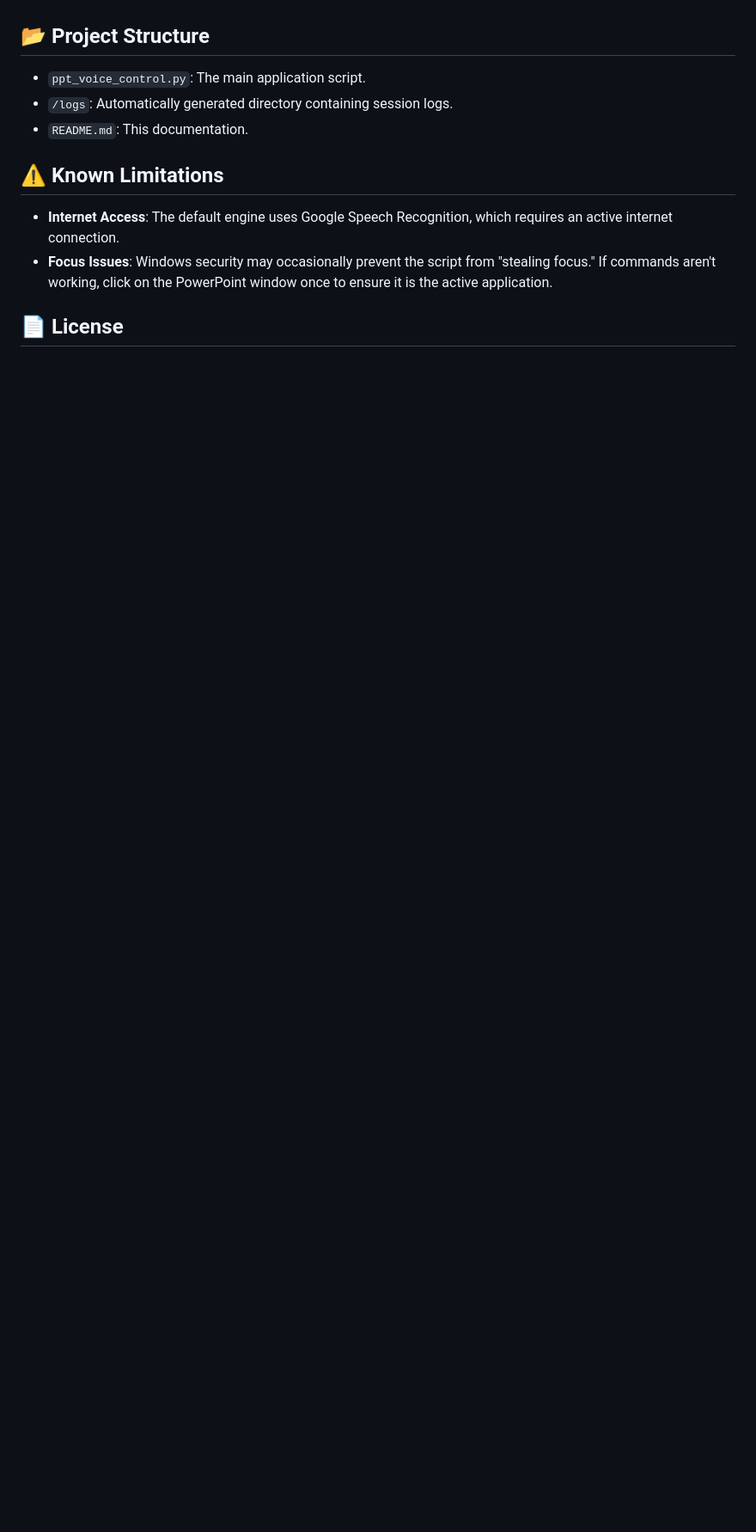
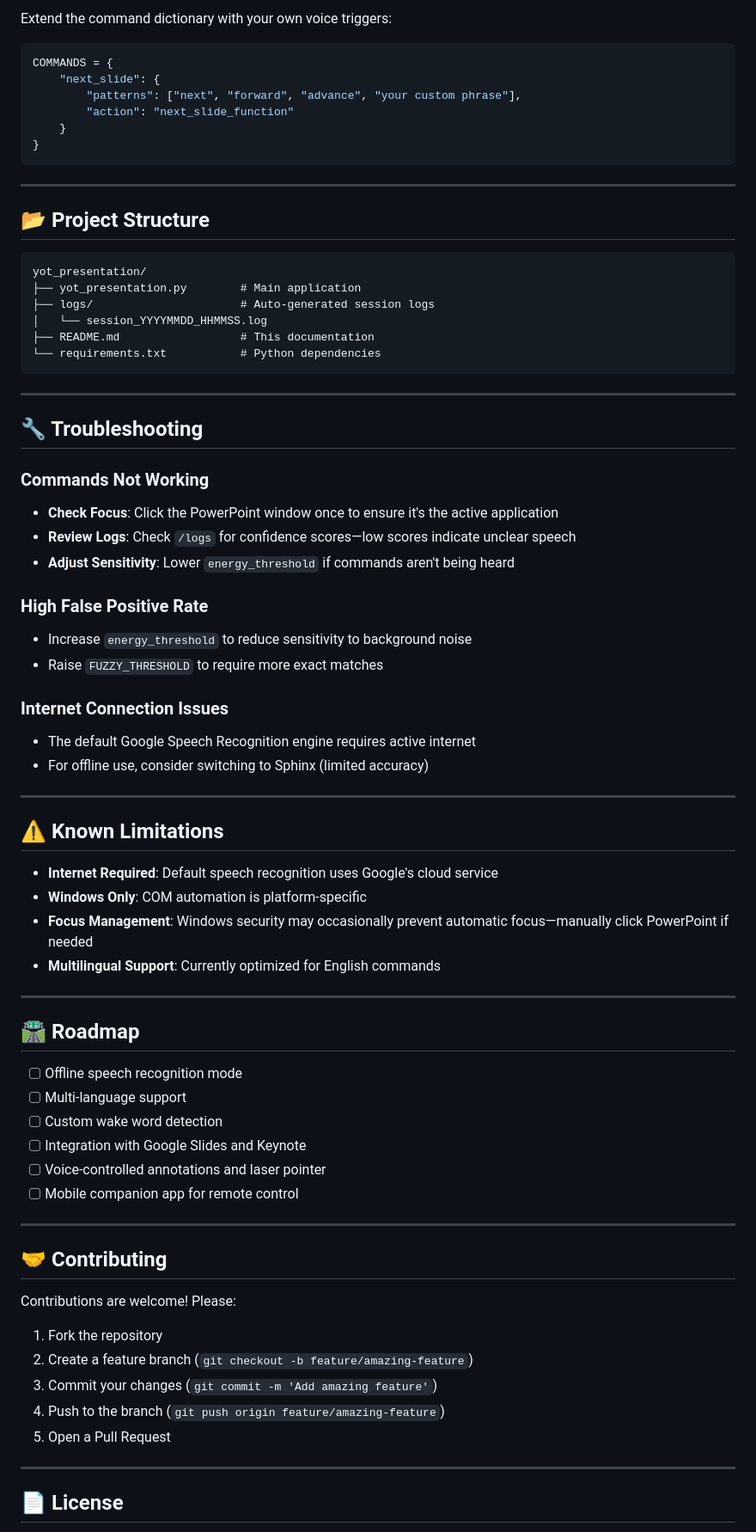
Before and after one commit to AllanRye9/Yot-Presentation, a Markdown page: README.md, the part around one of its changes. Shown at 86% size. Rendered like a GitHub page; blank space fills up the shorter version.

````diff
--- a/README.md
+++ b/README.md
@@ -66,14 +147,75 @@ You can customize the command patterns or the sensitivity in the code:
+Extend the command dictionary with your own voice triggers:
+```python
+COMMANDS = {
+    "next_slide": {
+        "patterns": ["next", "forward", "advance", "your custom phrase"],
+        "action": "next_slide_function"
+    }
+}
+```
+
+---
 
 ## 📂 Project Structure
+```
+yot_presentation/
+├── yot_presentation.py        # Main application
+├── logs/                      # Auto-generated session logs
+│   └── session_YYYYMMDD_HHMMSS.log
+├── README.md                  # This documentation
+└── requirements.txt           # Python dependencies
+```
 
-- `ppt_voice_control.py`: The main application script.
-- `/logs`: Automatically generated directory containing session logs.
-- `README.md`: This documentation.
+---
+
+## 🔧 Troubleshooting
+
+### **Commands Not Working**
+- **Check Focus**: Click the PowerPoint window once to ensure it's the active application
+- **Review Logs**: Check `/logs` for confidence scores—low scores indicate unclear speech
+- **Adjust Sensitivity**: Lower `energy_threshold` if commands aren't being heard
+
+### **High False Positive Rate**
+- Increase `energy_threshold` to reduce sensitivity to background noise
+- Raise `FUZZY_THRESHOLD` to require more exact matches
+
+### **Internet Connection Issues**
+- The default Google Speech Recognition engine requires active internet
+- For offline use, consider switching to Sphinx (limited accuracy)
+
+---
 
 ## ⚠️ Known Limitations
 
-- **Internet Access**: The default engine uses Google Speech Recognition, which requires an active internet connection.
-- **Focus Issues**: Windows security may occasionally prevent the script from "stealing focus." If commands aren't working, click on the PowerPoint window once to ensure it is the active application.
+- **Internet Required**: Default speech recognition uses Google's cloud service
+- **Windows Only**: COM automation is platform-specific
+- **Focus Management**: Windows security may occasionally prevent automatic focus—manually click PowerPoint if needed
+- **Multilingual Support**: Currently optimized for English commands
+
+---
+
+## 🛣️ Roadmap
+
+- [ ] Offline speech recognition mode
+- [ ] Multi-language support
+- [ ] Custom wake word detection
+- [ ] Integration with Google Slides and Keynote
+- [ ] Voice-controlled annotations and laser pointer
+- [ ] Mobile companion app for remote control
+
+---
+
+## 🤝 Contributing
+
+Contributions are welcome! Please:
+
+1. Fork the repository
+2. Create a feature branch (`git checkout -b feature/amazing-feature`)
+3. Commit your changes (`git commit -m 'Add amazing feature'`)
+4. Push to the branch (`git push origin feature/amazing-feature`)
+5. Open a Pull Request
+
+---
 
 ## 📄 License
 
````
Also changed, not shown: other parts of README.md (+148 -45 lines).
